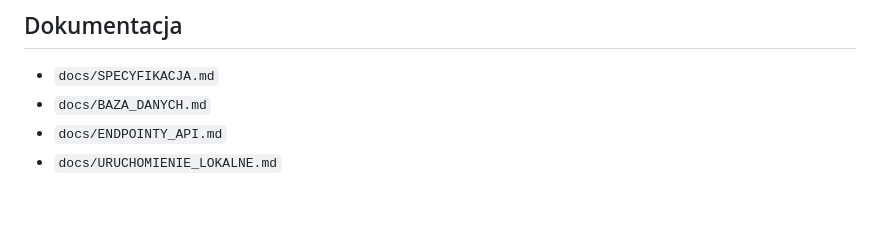
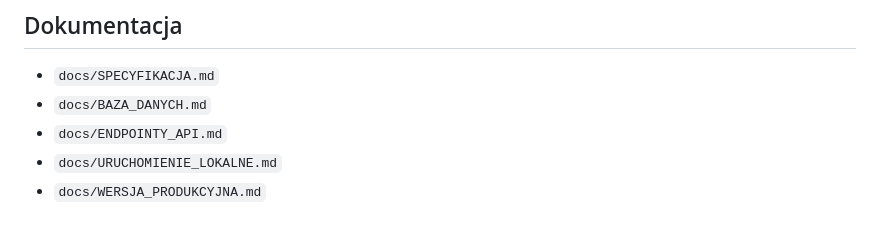
Before and after one commit to es4nn/system-rezerwacji-local, a Markdown page: README.md, the part around the change. Drawn GitHub-style.

```diff
--- a/README.md
+++ b/README.md
@@ -227,3 +227,4 @@ Administrator po zalogowaniu moze wejsc do panelu admina, zarzadzac pokojami, wg
 - `docs/BAZA_DANYCH.md`
 - `docs/ENDPOINTY_API.md`
 - `docs/URUCHOMIENIE_LOKALNE.md`
+- `docs/WERSJA_PRODUKCYJNA.md`
```
